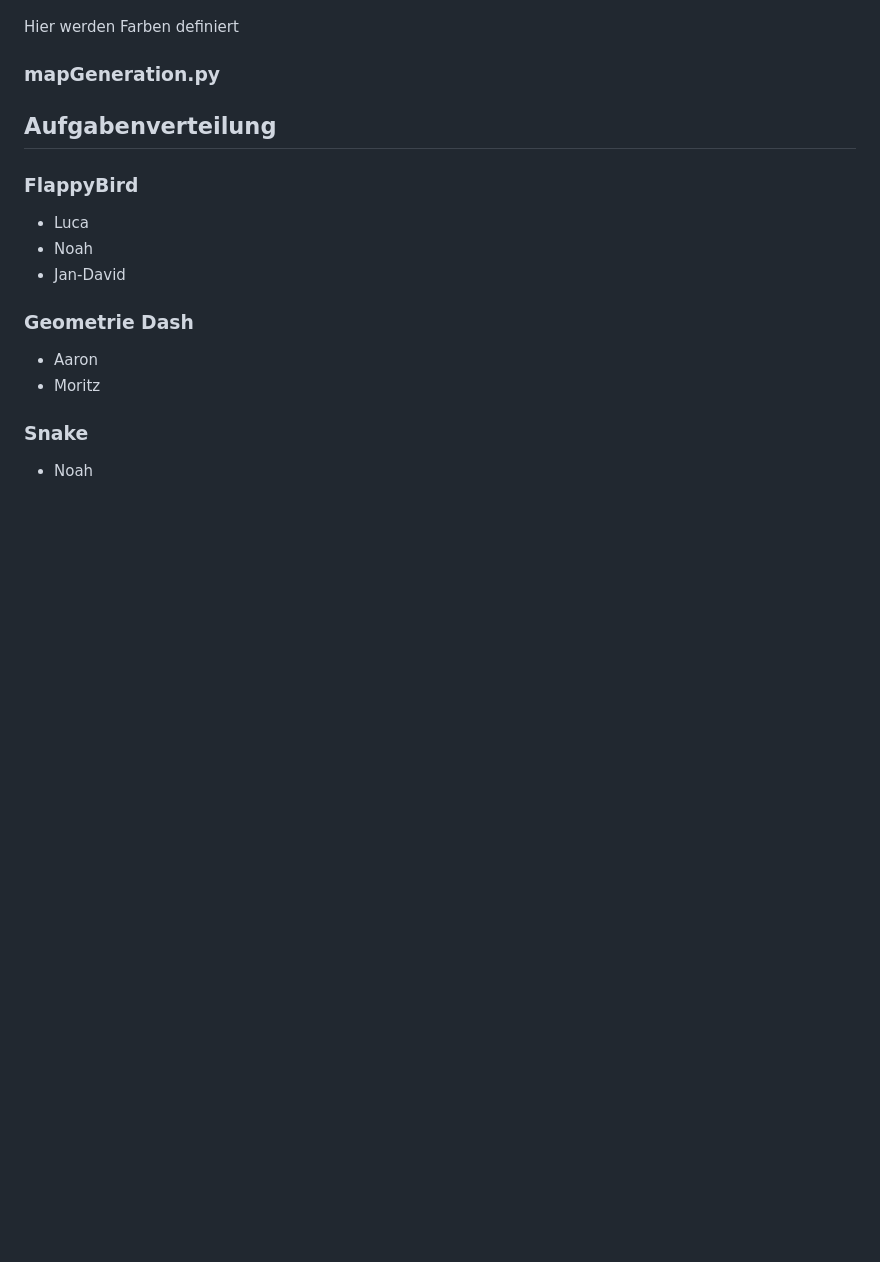
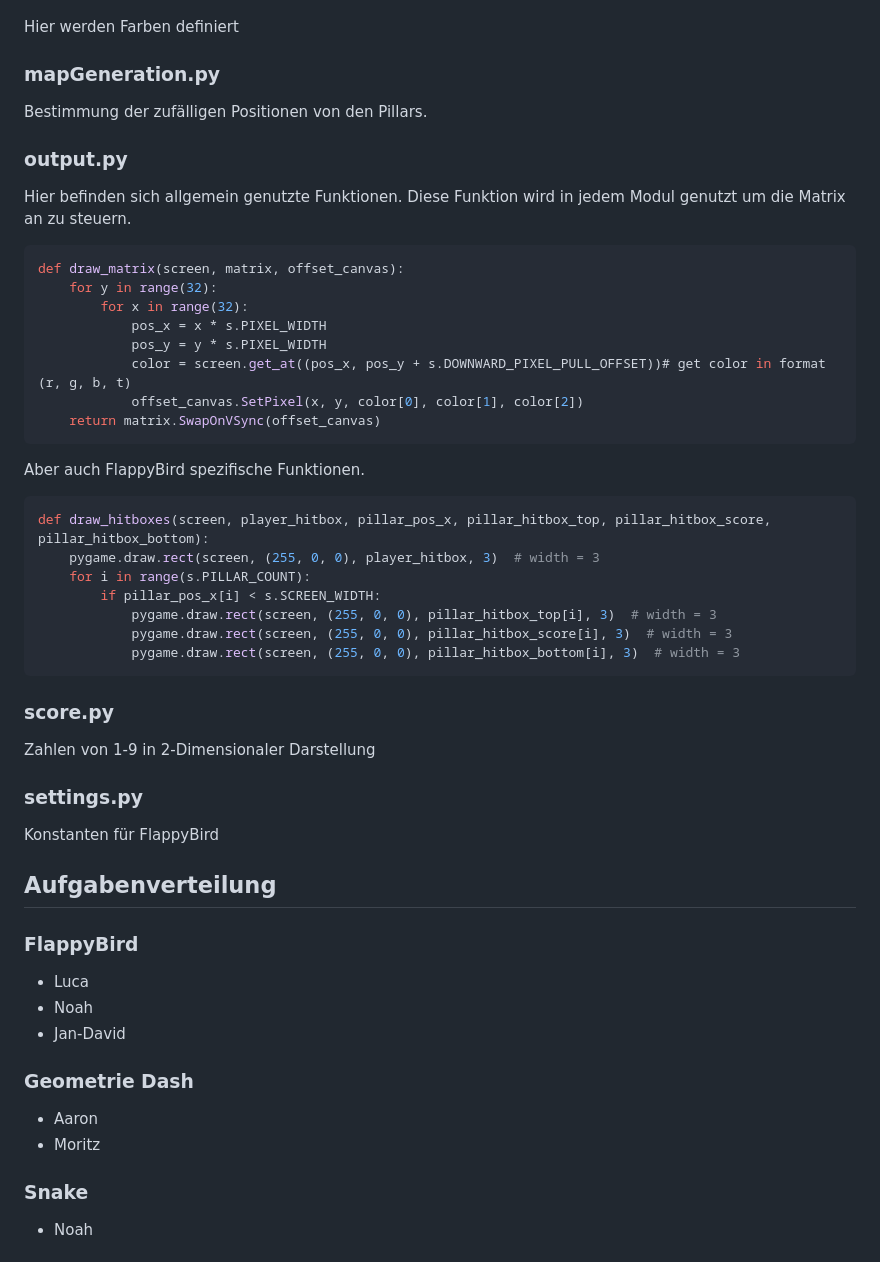
Before and after one commit to JD-GG/ajlmn-32x32LED-games, a Markdown page: README.md, the part around the change. Rendered like a GitHub page; blank space fills up the shorter version.

````diff
--- a/README.md
+++ b/README.md
@@ -90,7 +90,33 @@ def flappy_bird_game(screen, matrix, offset_canvas):
 ### colors.py
 Hier werden Farben definiert
 ### mapGeneration.py
-
+Bestimmung der zufälligen Positionen von den Pillars.
+### output.py
+Hier befinden sich allgemein genutzte Funktionen. Diese Funktion wird in jedem Modul genutzt um die Matrix an zu steuern.
+```Python
+def draw_matrix(screen, matrix, offset_canvas):
+    for y in range(32):
+        for x in range(32):
+            pos_x = x * s.PIXEL_WIDTH
+            pos_y = y * s.PIXEL_WIDTH
+            color = screen.get_at((pos_x, pos_y + s.DOWNWARD_PIXEL_PULL_OFFSET))# get color in format (r, g, b, t)
+            offset_canvas.SetPixel(x, y, color[0], color[1], color[2])
+    return matrix.SwapOnVSync(offset_canvas)
+```
+Aber auch FlappyBird spezifische Funktionen.
+```Python
+def draw_hitboxes(screen, player_hitbox, pillar_pos_x, pillar_hitbox_top, pillar_hitbox_score, pillar_hitbox_bottom):
+    pygame.draw.rect(screen, (255, 0, 0), player_hitbox, 3)  # width = 3
+    for i in range(s.PILLAR_COUNT):
+        if pillar_pos_x[i] < s.SCREEN_WIDTH:
+            pygame.draw.rect(screen, (255, 0, 0), pillar_hitbox_top[i], 3)  # width = 3
+            pygame.draw.rect(screen, (255, 0, 0), pillar_hitbox_score[i], 3)  # width = 3
+            pygame.draw.rect(screen, (255, 0, 0), pillar_hitbox_bottom[i], 3)  # width = 3
+```
+### score.py
+Zahlen von 1-9 in 2-Dimensionaler Darstellung
+### settings.py
+Konstanten für FlappyBird
 
 ## Aufgabenverteilung
 ### FlappyBird
````
